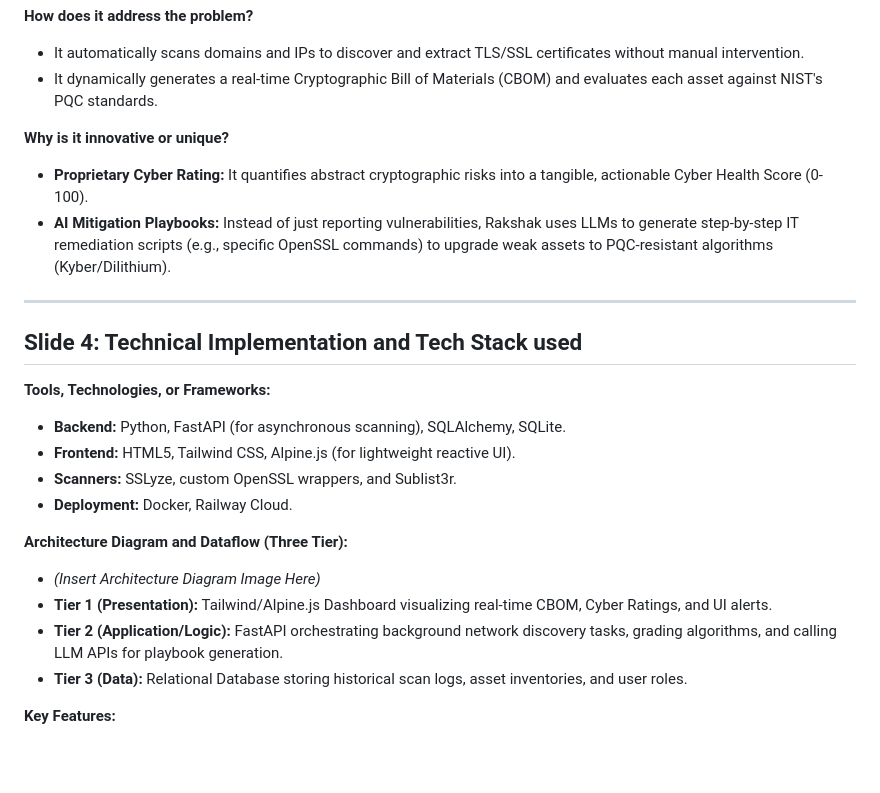
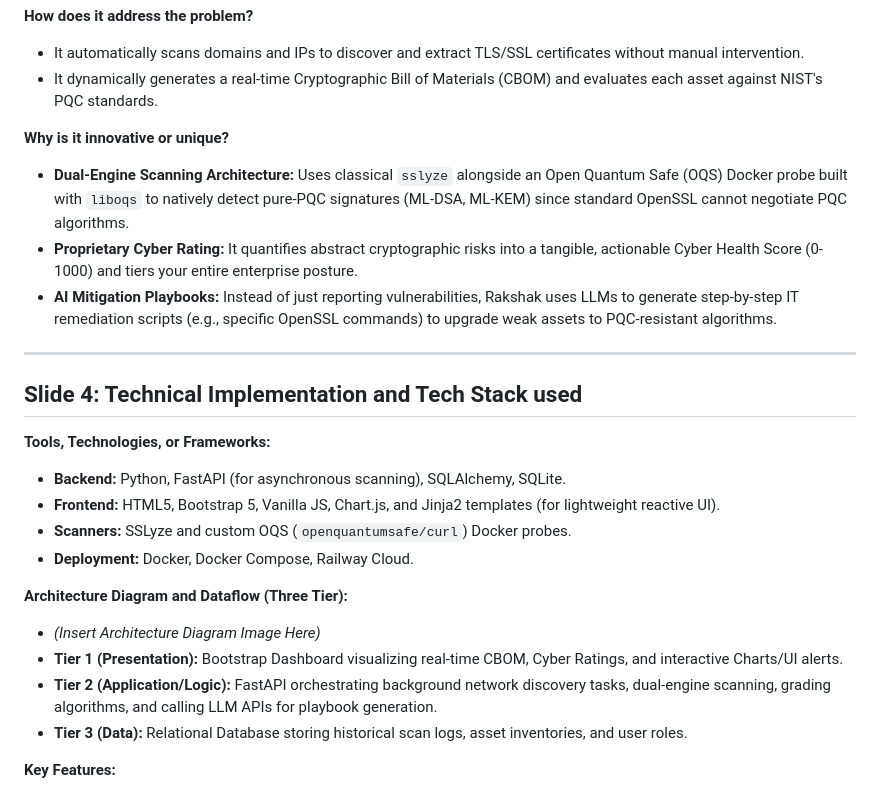
Before and after one commit to Team-Gabhrus/rakshak, a Markdown page: RAKSHAK_Presentation_Content.md, the part around the change. Drawn GitHub-style; blank space fills up the shorter version.

Commit message:
Update hackathon presentation to reflect actual technical implementation: dual-engine OQS probe, Bootstrap/VanillaJS stack, and proprietary scoring

```diff
--- a/RAKSHAK_Presentation_Content.md
+++ b/RAKSHAK_Presentation_Content.md
@@ -43,22 +43,23 @@
 * It dynamically generates a real-time Cryptographic Bill of Materials (CBOM) and evaluates each asset against NIST's PQC standards.
 
 **Why is it innovative or unique?**
-* **Proprietary Cyber Rating:** It quantifies abstract cryptographic risks into a tangible, actionable Cyber Health Score (0-100).
-* **AI Mitigation Playbooks:** Instead of just reporting vulnerabilities, Rakshak uses LLMs to generate step-by-step IT remediation scripts (e.g., specific OpenSSL commands) to upgrade weak assets to PQC-resistant algorithms (Kyber/Dilithium).
+* **Dual-Engine Scanning Architecture:** Uses classical `sslyze` alongside an Open Quantum Safe (OQS) Docker probe built with `liboqs` to natively detect pure-PQC signatures (ML-DSA, ML-KEM) since standard OpenSSL cannot negotiate PQC algorithms.
+* **Proprietary Cyber Rating:** It quantifies abstract cryptographic risks into a tangible, actionable Cyber Health Score (0-1000) and tiers your entire enterprise posture.
+* **AI Mitigation Playbooks:** Instead of just reporting vulnerabilities, Rakshak uses LLMs to generate step-by-step IT remediation scripts (e.g., specific OpenSSL commands) to upgrade weak assets to PQC-resistant algorithms.
 
 ---
 
 ## Slide 4: Technical Implementation and Tech Stack used
 **Tools, Technologies, or Frameworks:**
 * **Backend:** Python, FastAPI (for asynchronous scanning), SQLAlchemy, SQLite.
-* **Frontend:** HTML5, Tailwind CSS, Alpine.js (for lightweight reactive UI).
-* **Scanners:** SSLyze, custom OpenSSL wrappers, and Sublist3r.
-* **Deployment:** Docker, Railway Cloud.
+* **Frontend:** HTML5, Bootstrap 5, Vanilla JS, Chart.js, and Jinja2 templates (for lightweight reactive UI).
+* **Scanners:** SSLyze and custom OQS (`openquantumsafe/curl`) Docker probes.
+* **Deployment:** Docker, Docker Compose, Railway Cloud.
 
 **Architecture Diagram and Dataflow (Three Tier):**
 * *(Insert Architecture Diagram Image Here)*
-* **Tier 1 (Presentation):** Tailwind/Alpine.js Dashboard visualizing real-time CBOM, Cyber Ratings, and UI alerts.
-* **Tier 2 (Application/Logic):** FastAPI orchestrating background network discovery tasks, grading algorithms, and calling LLM APIs for playbook generation.
+* **Tier 1 (Presentation):** Bootstrap Dashboard visualizing real-time CBOM, Cyber Ratings, and interactive Charts/UI alerts.
+* **Tier 2 (Application/Logic):** FastAPI orchestrating background network discovery tasks, dual-engine scanning, grading algorithms, and calling LLM APIs for playbook generation.
 * **Tier 3 (Data):** Relational Database storing historical scan logs, asset inventories, and user roles.
 
 **Key Features:**
```
